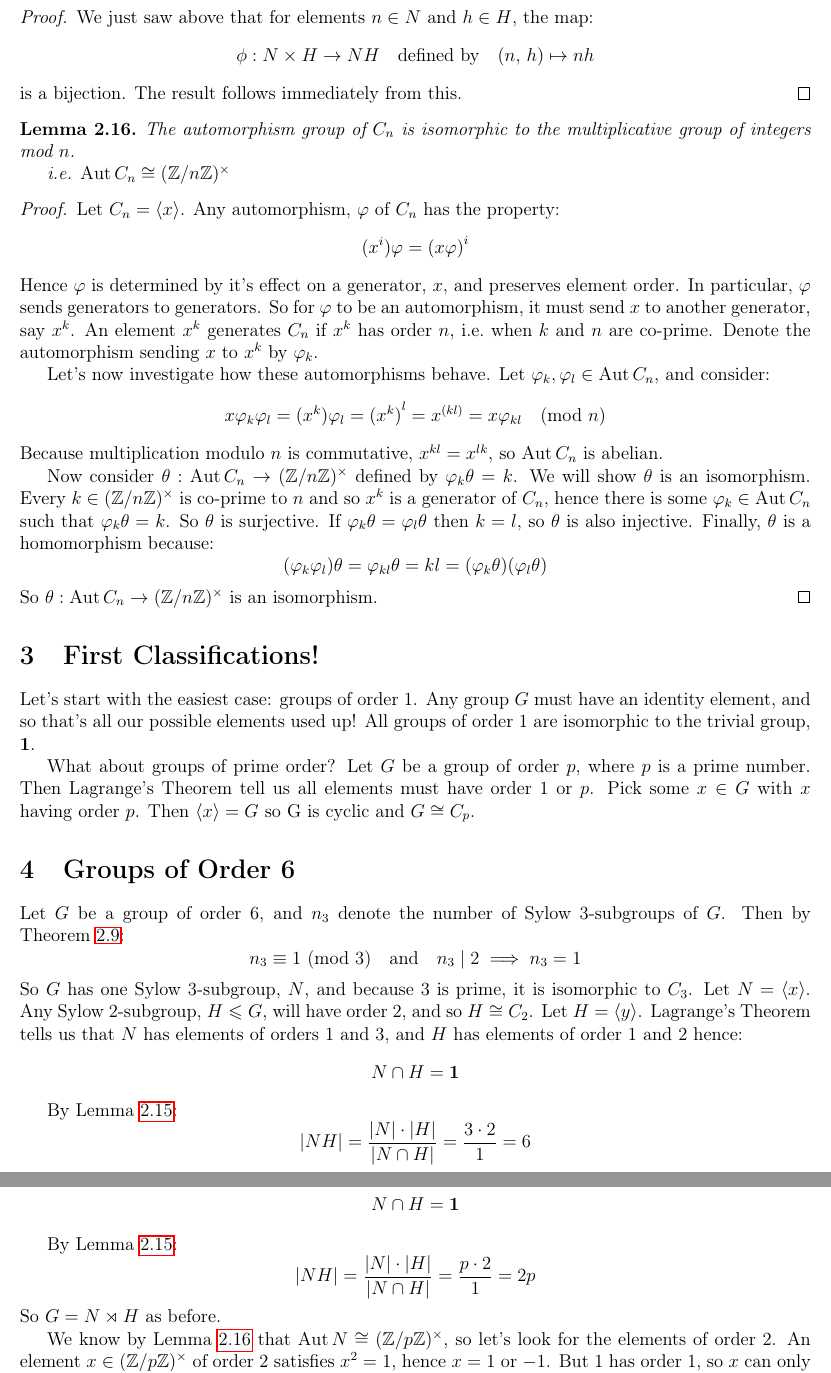
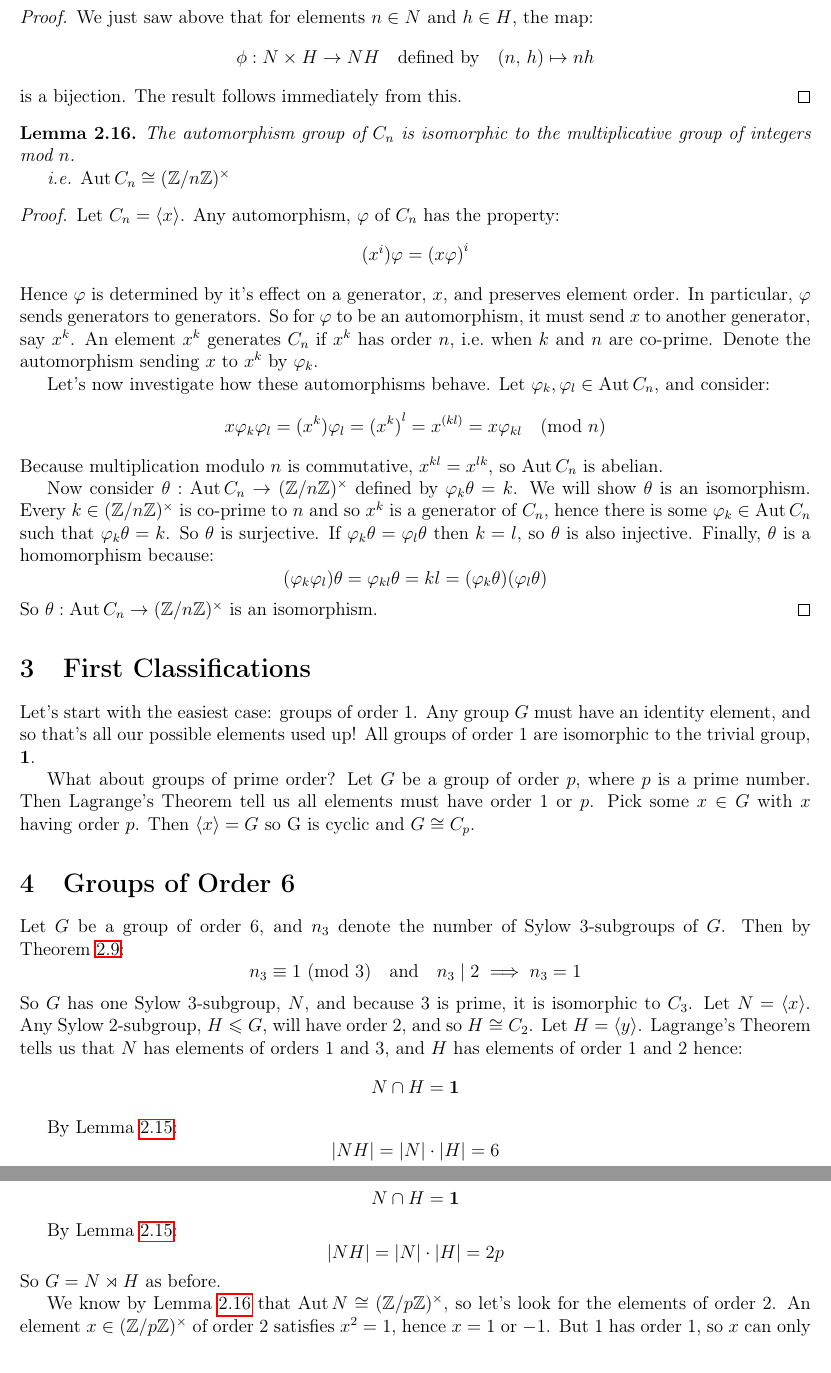
Before and after one commit to Bodleum/dissertation, a LaTeX document (dis.tex): two parts of pages 5 and 6 of 11, joined at a grey line, cut so that both start at the same text. Compiled offline with pdfLaTeX.

Commit message:
Corrections

```diff
--- a/dis.tex
+++ b/dis.tex
@@ -290,7 +292,7 @@ This gives rise to the definition:
 \end{proof}
 
 % ====   Trivial and Prime   ====
-\section{First Classifications!}
+\section{First Classifications}
 Let's start with the easiest case: groups of order 1.
 Any group \(G\) must have an identity element, and so that's all our possible elements used up!
 All groups of order 1 are isomorphic to the trivial group, \(\bm{1}\).
@@ -315,7 +317,7 @@ order 1 and 2 hence:
 \[N \cap H = \bm{1}\]
 
 By Lemma~\ref{lem:setprodorder}:
-\[|NH| = \frac{|N| \cdot |H|}{|N \cap H|} = \frac{3 \cdot 2}{1} = 6\]
+\[|NH| = |N| \cdot |H| = 6\]
 So \(G = NH\), \(N \nrmsgp G\) and \(N \cap H = \bm{1}\), which means \(G = N \rtimes H\), the
 semidirect product of \(N\) by \(H\).
 
@@ -375,7 +377,7 @@ order 1 and 2 hence:
 \[N \cap H = \bm{1}\]
 
 By Lemma~\ref{lem:setprodorder}:
-\[|NH| = \frac{|N| \cdot |H|}{|N \cap H|} = \frac{p \cdot 2}{1} = 2p\]
+\[|NH| = |N| \cdot |H| = 2p\]
 So \(G = N \rtimes H\) as before.
 
 We know by Lemma~\ref{lem:aut} that \(\Aut{N} \cong \units{p}\), so let's look for the elements of
```
Also changed, not shown: dis.pdf, dis.tex (10 more changed lines), 6 other files.
